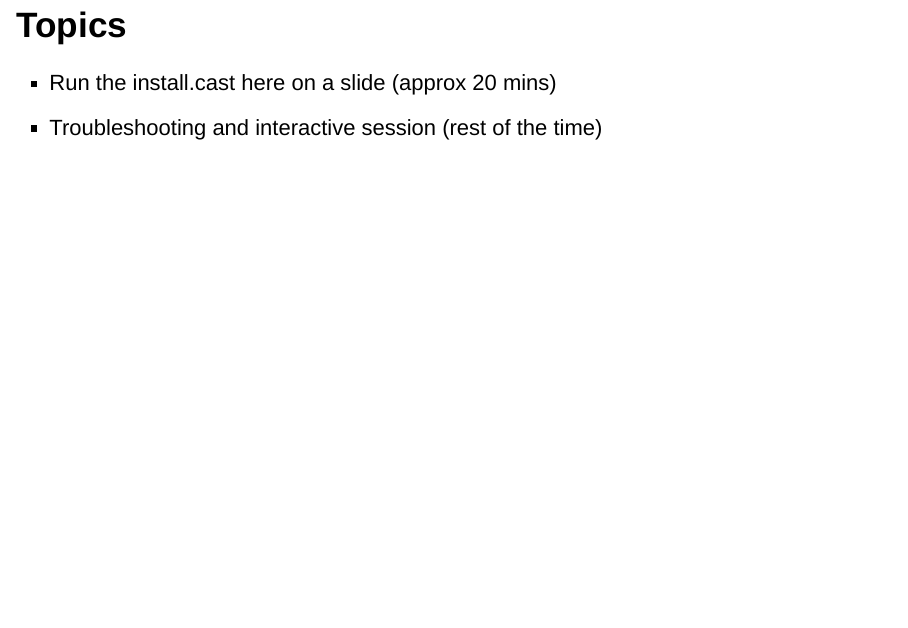
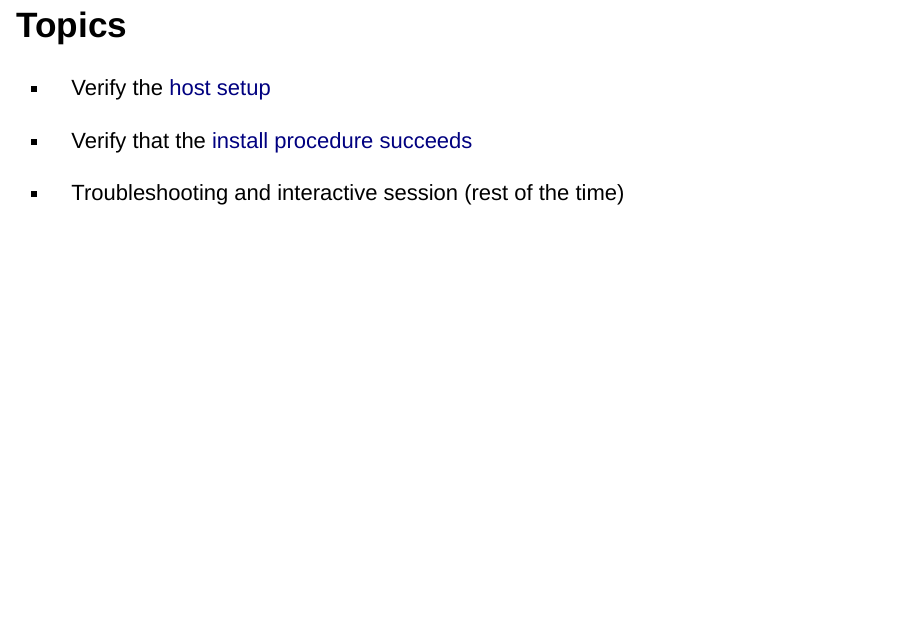
Before and after one commit to bioatlas/bioatlas.github.io, an R Markdown document (hostinstall/index.Rmd): page 3 of 3. Rendered offline with R 4.5, knitr and Pandoc, with nearby package versions; drawn as Slidy slides in place of the format the file asks for.

Commit message:
add hostinstall session docs

```diff
--- a/hostinstall/index.Rmd
+++ b/hostinstall/index.Rmd
@@ -27,8 +27,8 @@ knitr::opts_chunk$set(echo = FALSE)
 
 ## Topics
 
-* Run the install.cast here on a slide (approx 20 mins)
+* Verify the [host setup](../fullpull/dockerize.sh)
 
-<script ></script>
+* Verify that the [install procedure succeeds](../fullpull)
 
 * Troubleshooting and interactive session (rest of the time)
```
Also changed, not shown: hostinstall/index.html (added).
